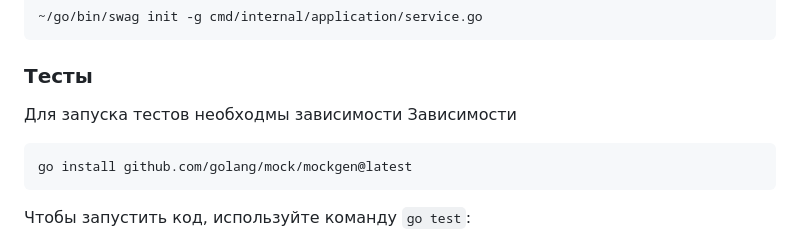
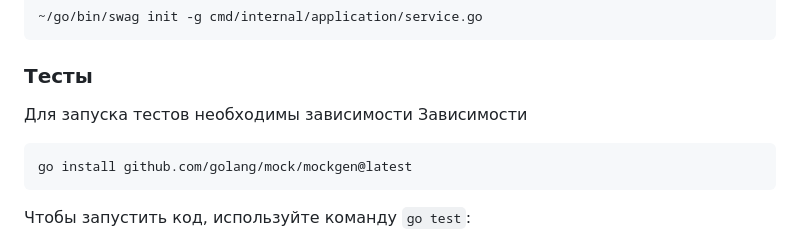
Before and after one commit to EvgenijKobzar/go-otus-coursework, a Markdown page: README.md, the part around the change. Drawn GitHub-style.

Commit message:
Проектная работа test - fix

````diff
--- a/README.md
+++ b/README.md
@@ -80,7 +80,7 @@ go get -u github.com/swaggo/files
 ~/go/bin/swag init -g cmd/internal/application/service.go
 ```
 ### Тесты
-Для запуска тестов необходмы зависимости
+Для запуска тестов необходимы зависимости
 Зависимости
 ```sh
 go install github.com/golang/mock/mockgen@latest
````
